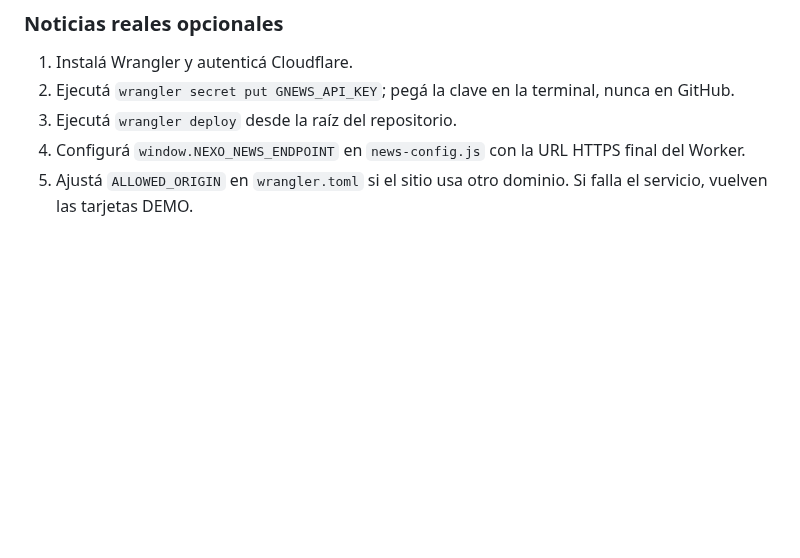
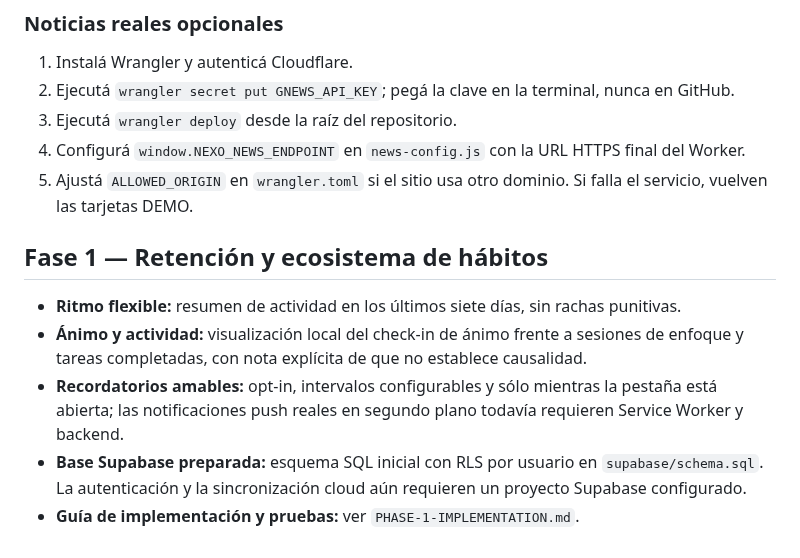
Before and after one commit to gomeza2/Cole-Nexo, a Markdown page: README.md, the part around the change. GitHub-like rendering; blank space fills up the shorter version.

Commit message:
Document phase 1 features and setup status

```diff
--- a/README.md
+++ b/README.md
@@ -130,3 +130,12 @@ Los datos se guardan en el navegador, no se sincronizan entre dispositivos. No h
 3. Ejecutá `wrangler deploy` desde la raíz del repositorio.
 4. Configurá `window.NEXO_NEWS_ENDPOINT` en `news-config.js` con la URL HTTPS final del Worker.
 5. Ajustá `ALLOWED_ORIGIN` en `wrangler.toml` si el sitio usa otro dominio. Si falla el servicio, vuelven las tarjetas DEMO.
+
+
+## Fase 1 — Retención y ecosistema de hábitos
+
+- **Ritmo flexible:** resumen de actividad en los últimos siete días, sin rachas punitivas.
+- **Ánimo y actividad:** visualización local del check-in de ánimo frente a sesiones de enfoque y tareas completadas, con nota explícita de que no establece causalidad.
+- **Recordatorios amables:** opt-in, intervalos configurables y sólo mientras la pestaña está abierta; las notificaciones push reales en segundo plano todavía requieren Service Worker y backend.
+- **Base Supabase preparada:** esquema SQL inicial con RLS por usuario en `supabase/schema.sql`. La autenticación y la sincronización cloud aún requieren un proyecto Supabase configurado.
+- **Guía de implementación y pruebas:** ver `PHASE-1-IMPLEMENTATION.md`.
```
